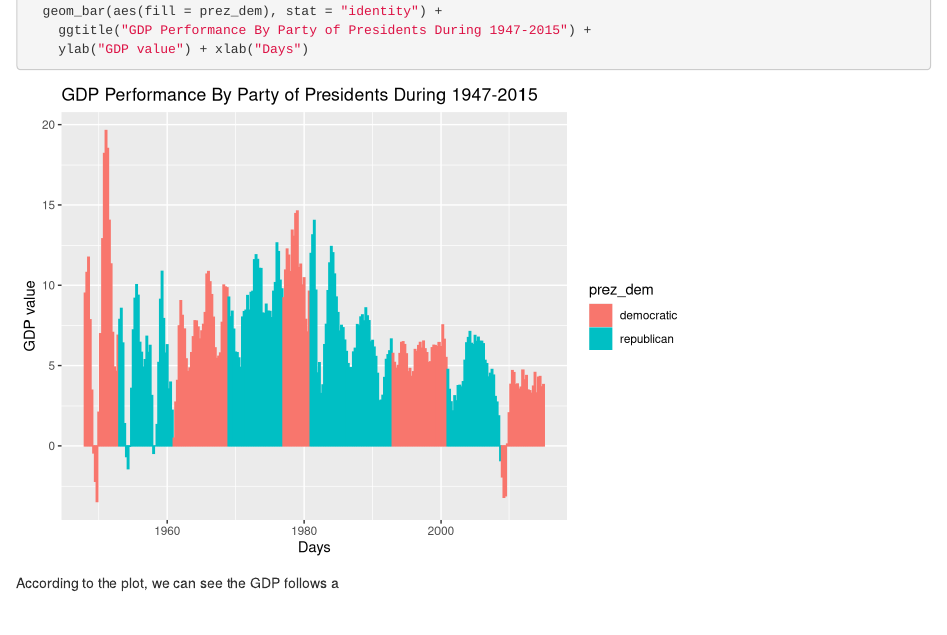
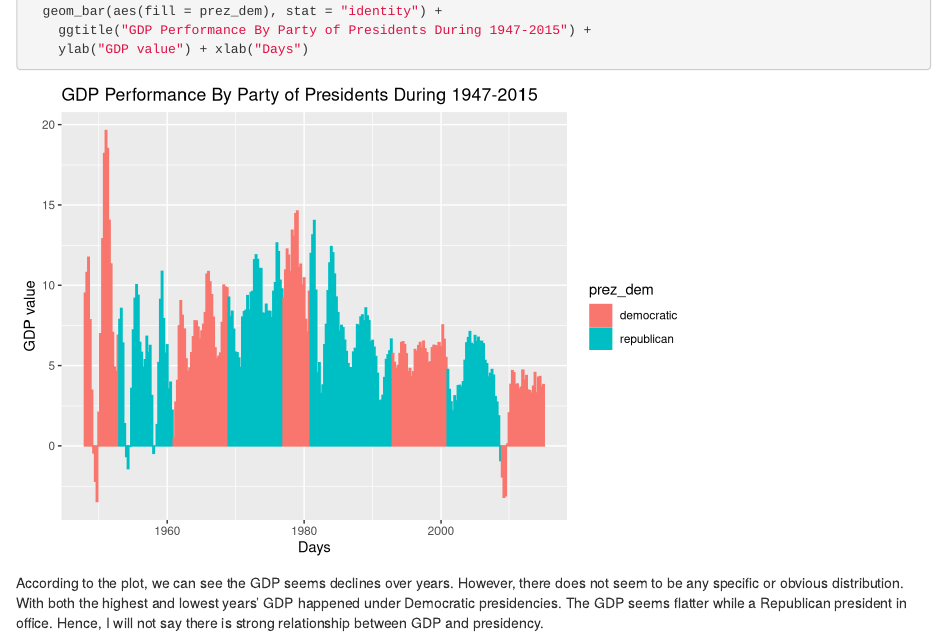
Before and after one commit to pengfeijiang/p8105_hw4_pj2325_prob_2, an R Markdown document (p8105_hw4_pj2325_prob_2.Rmd): the page in a window 1100 px wide, from 960 px down. Rendered offline with R 4.5, knitr and Pandoc, with nearby package versions; column names are cleaned by a stand-in for the janitor package.

Commit message:
Comments update

````diff
--- a/p8105_hw4_pj2325_prob_2.Rmd
+++ b/p8105_hw4_pj2325_prob_2.Rmd
@@ -59,4 +59,4 @@ combined_data %>%
     ylab("GDP value") + xlab("Days")
 ```
 
-According to the plot, we can see the GDP follows a
+According to the plot, we can see the GDP seems declines over years. However, there does not seem to be any specific or obvious distribution. With both the highest and lowest years' GDP happened under Democratic presidencies. The GDP seems flatter while a Republican president in office. Hence, I will not say there is strong relationship between GDP and presidency.
````
Also changed, not shown: p8105_hw4_pj2325_prob_2.html.
